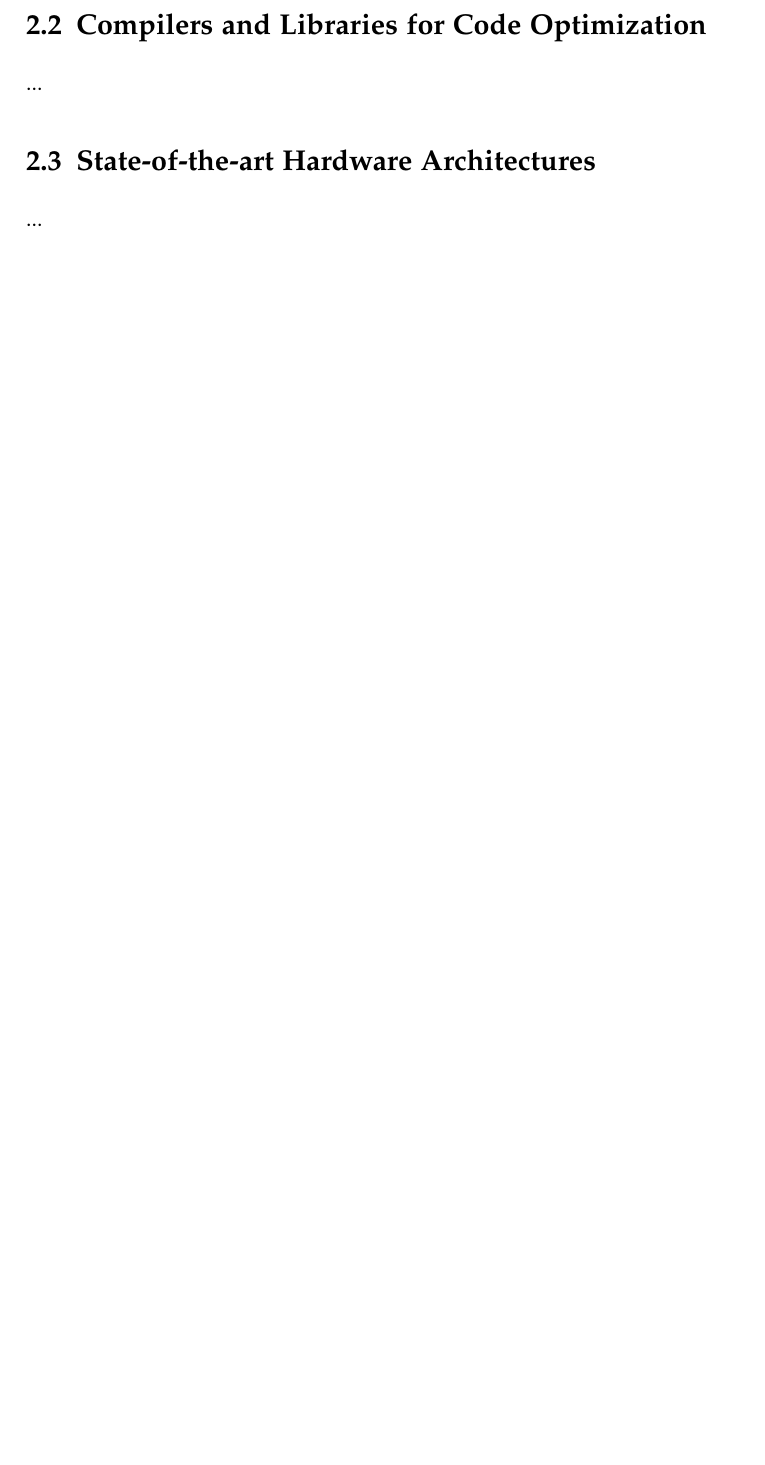
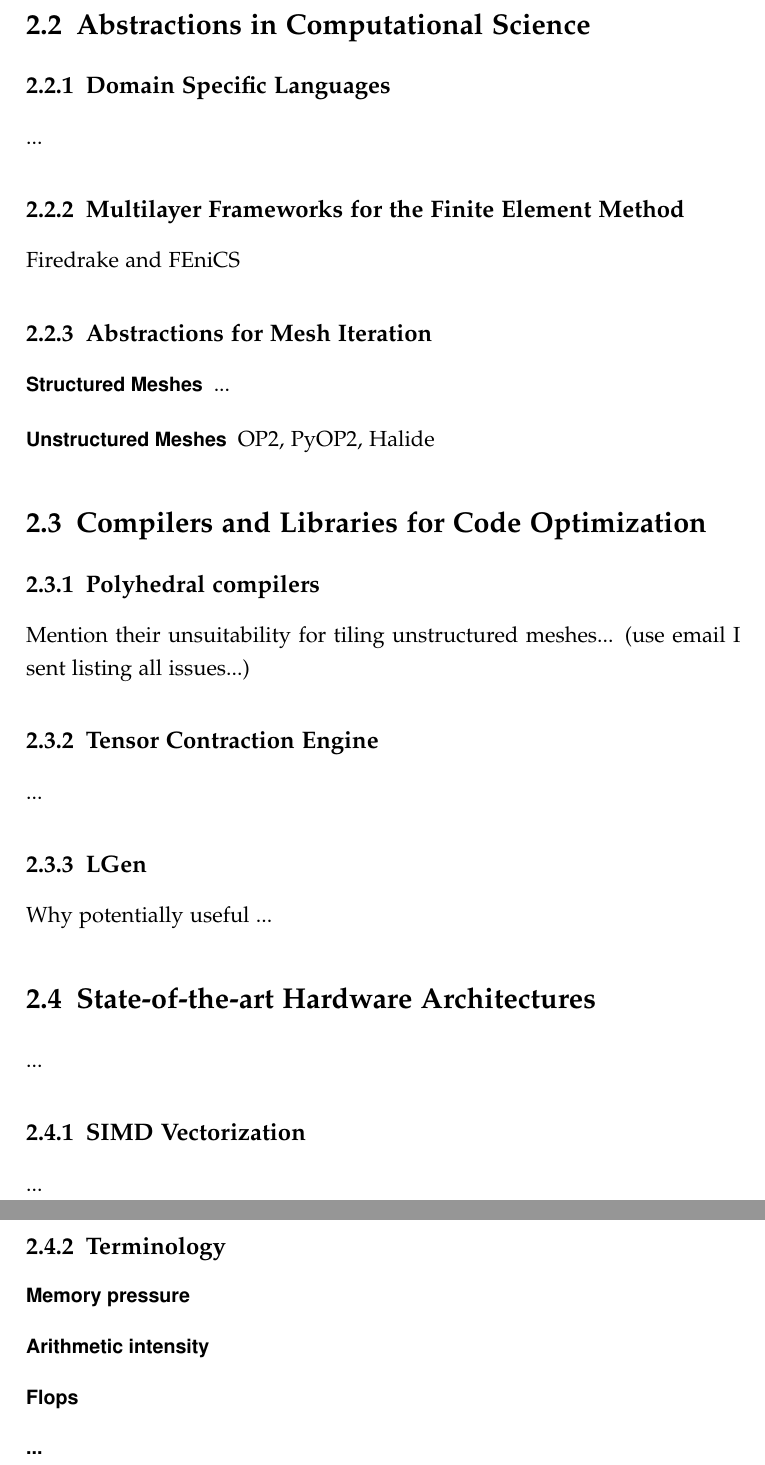
Before and after one commit to FabioLuporini/phd-thesis, a LaTeX thesis (thesis.tex, which reads background/background.tex): part of page 21 of 65 before the commit and two parts of pages 21 and 22 of 65 after it, the two joined at a grey line, cut at the place of the change, the shorter picture padded with empty space. Compiled offline with pdfLaTeX.

Commit message:
Add stuff to Background chapter skeleton

```diff
--- a/background/background.tex
+++ b/background/background.tex
@@ -214,10 +214,46 @@ We also note that despite the infinite variety of assembly kernels that framewor
 ...
 
 
+\section{Abstractions in Computational Science}
+\label{sec:bkg:abstractions}
+
+\subsection{Domain Specific Languages}
+...
+
+\subsection{Multilayer Frameworks for the Finite Element Method}
+Firedrake and FEniCS
+
+\subsection{Abstractions for Mesh Iteration}
+\begin{description}
+\item[Structured Meshes] ...
+\item[Unstructured Meshes] OP2, PyOP2, Halide
+\end{description}
+
 \section{Compilers and Libraries for Code Optimization}
 \label{sec:bkg:codeopt}
+
+\subsection{Polyhedral compilers}
+Mention their unsuitability for tiling unstructured meshes... (use email I sent listing all issues...)
+
+\subsection{Tensor Contraction Engine}
 ...
+
+\subsection{LGen}
+Why potentially useful ...
+
 
 \section{State-of-the-art Hardware Architectures}
 \label{sec:bkg:arch}
 ...
+
+\subsection{SIMD Vectorization}
+...
+
+\subsection{Terminology}
+
+\begin{description}
+\item[Memory pressure]
+\item[Arithmetic intensity]
+\item[Flops]
+\item[...]
+\end{description}
```
Also changed, not shown: thesis.tex (+2 -0 lines), thesis.pdf.
